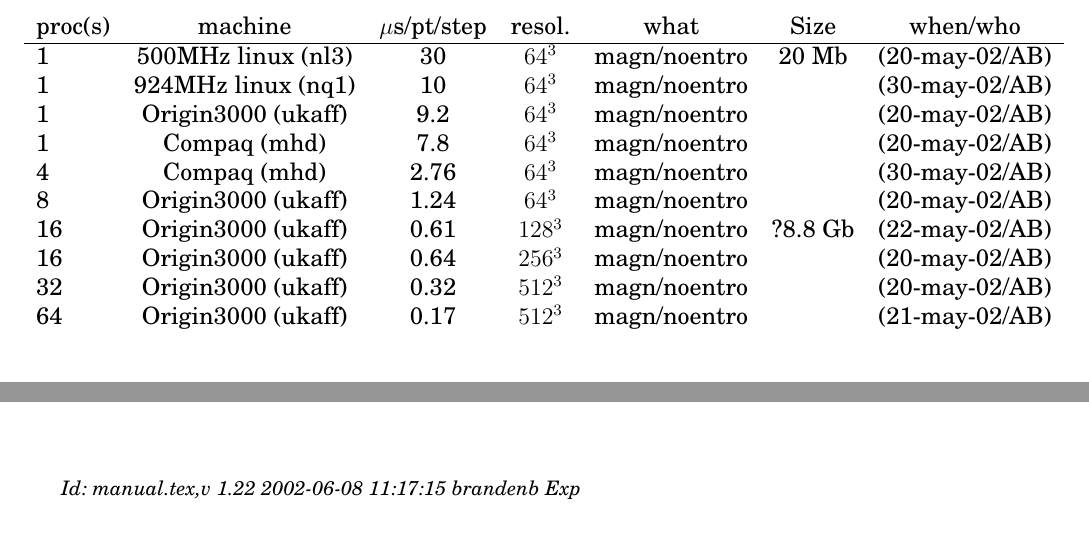
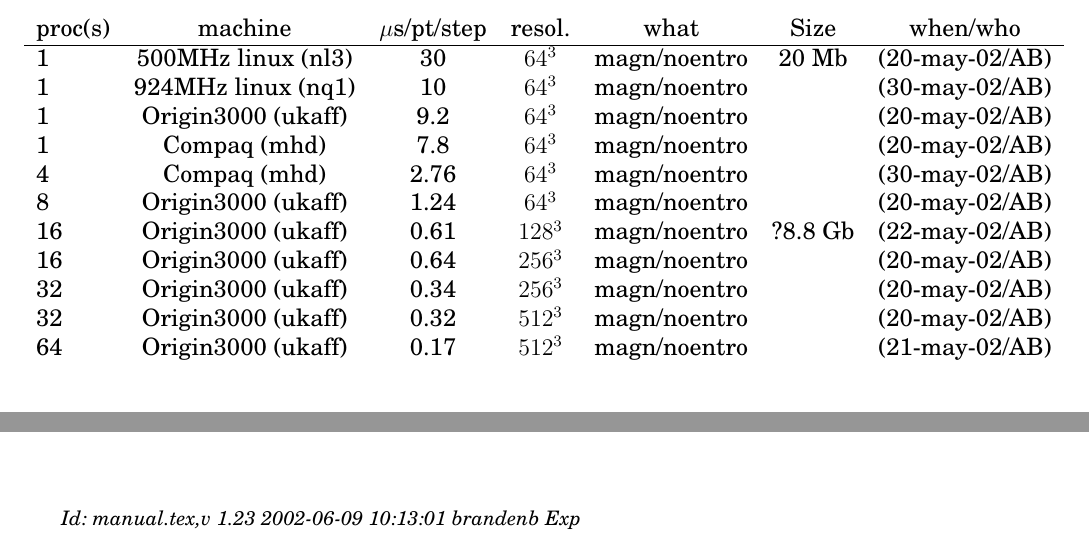
Before and after one commit to pencil-code/pencil-code, a LaTeX document (doc/manual.tex): two parts of pages 18 and 22 of 22, joined at a grey line, cut so that both start at the same text. Compiled offline with pdfLaTeX.

```diff
--- a/doc/manual.tex
+++ b/doc/manual.tex
@@ -176,7 +176,7 @@
 \title{{\sffamily\bfseries Installing and Using the High-Order MHD MPI code}}
 %\subtitle{A very preliminary manual}
 \author{Wolfgang Dobler \& Axel Brandenburg}
-\date{\today,~ $ $Revision: 1.22 $ $}
+\date{\today,~ $ $Revision: 1.23 $ $}
 
 % ====================================================================== %
 
@@ -1000,6 +1000,7 @@
 8     & Origin3000 (ukaff)& 1.24 &  $64^3$ & magn/noentro &        & (20-may-02/AB)\\
 16    & Origin3000 (ukaff)& 0.61 & $128^3$ & magn/noentro &?8.8 Gb & (22-may-02/AB)\\
 16    & Origin3000 (ukaff)& 0.64 & $256^3$ & magn/noentro &        & (20-may-02/AB)\\
+32    & Origin3000 (ukaff)& 0.34 & $256^3$ & magn/noentro &        & (20-may-02/AB)\\
 32    & Origin3000 (ukaff)& 0.32 & $512^3$ & magn/noentro &        & (20-may-02/AB)\\
 64    & Origin3000 (ukaff)& 0.17 & $512^3$ & magn/noentro &        & (21-may-02/AB)\\
 \label{Ttimescale}\end{tabular}}\end{table}
@@ -1062,7 +1063,7 @@
 \
 
 \vfill\bigskip\noindent{\footnotesize\it
-$ $Id: manual.tex,v 1.22 2002-06-08 11:17:15 brandenb Exp $ $}
+$ $Id: manual.tex,v 1.23 2002-06-09 10:13:01 brandenb Exp $ $}
 
 
 \end{document}
```
Also changed, not shown: src/Makefile, doc/manual.tex (2 more changed lines), 13 other files.
